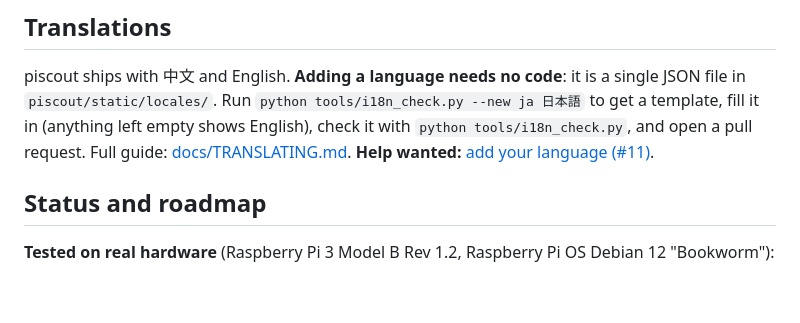
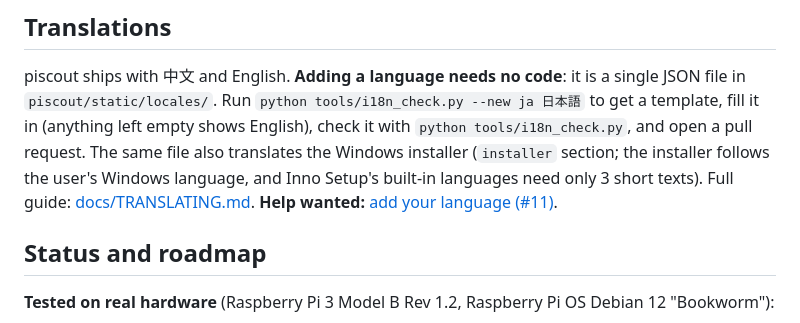
Before and after one commit to Aaqibhafeezkhan/piscout, a Markdown page: README.md, the part around the change. GitHub-like rendering; blank space fills up the shorter version.

Commit message:
README: translations also cover the installer
Co-Authored-By: Claude Sonnet 5.5 <noreply@anthropic.com>

```diff
--- a/README.md
+++ b/README.md
@@ -185,7 +185,8 @@ Only enable this for assistants you trust: they can run any command as that user
 piscout ships with 中文 and English. **Adding a language needs no code**: it is a single JSON file in
 `piscout/static/locales/`. Run `python tools/i18n_check.py --new ja 日本語` to get a template, fill it in (anything
 left empty shows English), check it with `python tools/i18n_check.py`, and open a pull request.
-Full guide: [docs/TRANSLATING.md](docs/TRANSLATING.md). **Help wanted:** [add your language (#11)](https://github.com/MilkteaTW1/piscout/issues/11).
+The same file also translates the Windows installer (`installer` section; the installer follows the user's Windows
+language, and Inno Setup's built-in languages need only 3 short texts). Full guide: [docs/TRANSLATING.md](docs/TRANSLATING.md). **Help wanted:** [add your language (#11)](https://github.com/MilkteaTW1/piscout/issues/11).
 
 ## Status and roadmap
 
```
